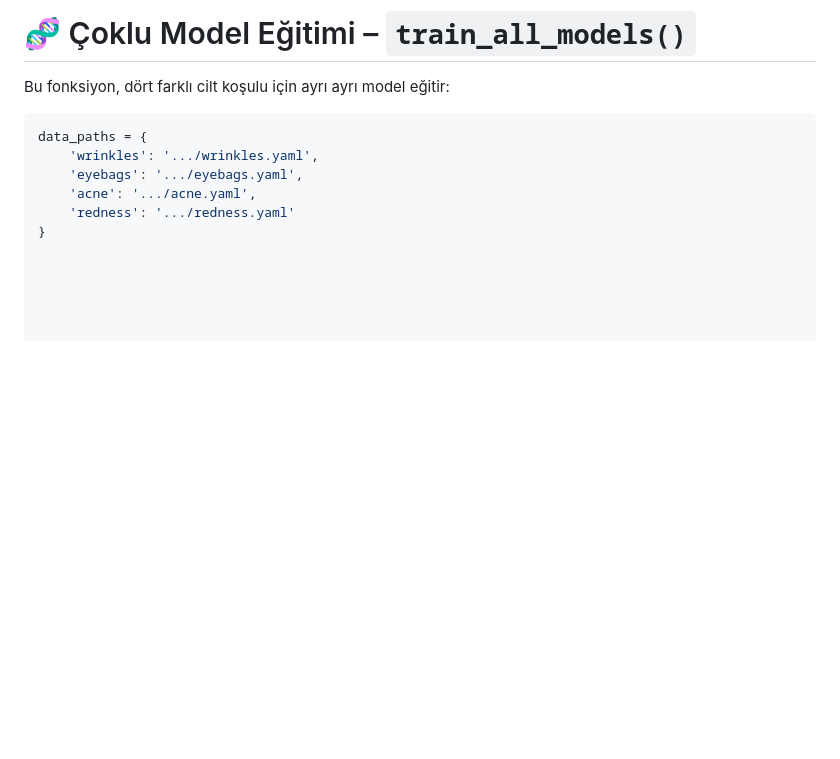
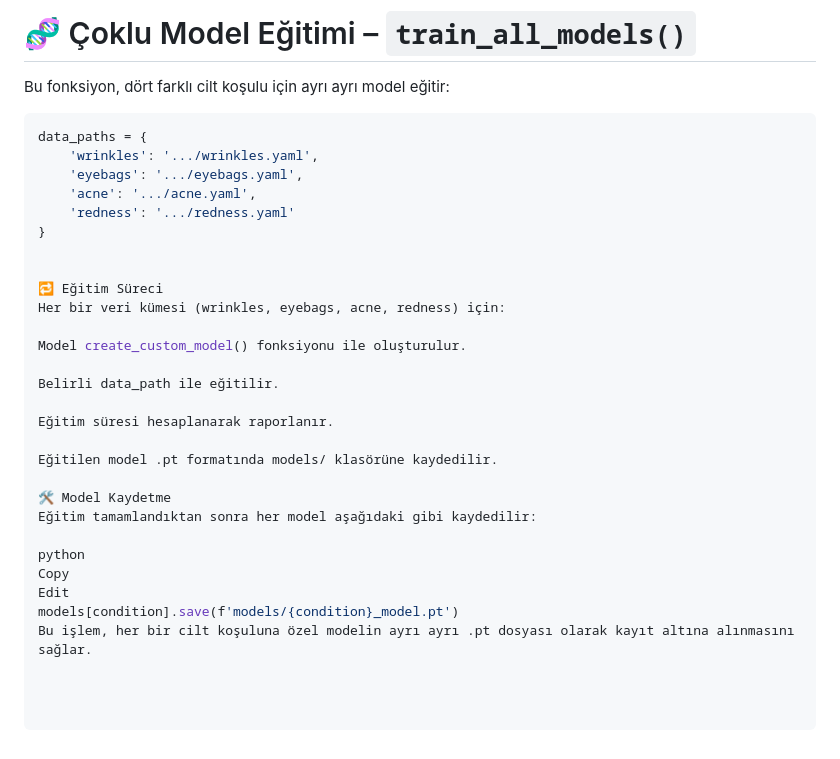
Before and after one commit to omergzllr/DataGuess, a Markdown page: README.md, the part around the change. Drawn GitHub-style; blank space fills up the shorter version.

Commit message:
Update README.md
Readme düzenlemelerine devam.

```diff
--- a/README.md
+++ b/README.md
@@ -190,3 +190,24 @@ data_paths = {
     'acne': '.../acne.yaml',
     'redness': '.../redness.yaml'
 }
+
+
+🔁 Eğitim Süreci
+Her bir veri kümesi (wrinkles, eyebags, acne, redness) için:
+
+Model create_custom_model() fonksiyonu ile oluşturulur.
+
+Belirli data_path ile eğitilir.
+
+Eğitim süresi hesaplanarak raporlanır.
+
+Eğitilen model .pt formatında models/ klasörüne kaydedilir.
+
+🛠️ Model Kaydetme
+Eğitim tamamlandıktan sonra her model aşağıdaki gibi kaydedilir:
+
+python
+Copy
+Edit
+models[condition].save(f'models/{condition}_model.pt')
+Bu işlem, her bir cilt koşuluna özel modelin ayrı ayrı .pt dosyası olarak kayıt altına alınmasını sağlar.
```
